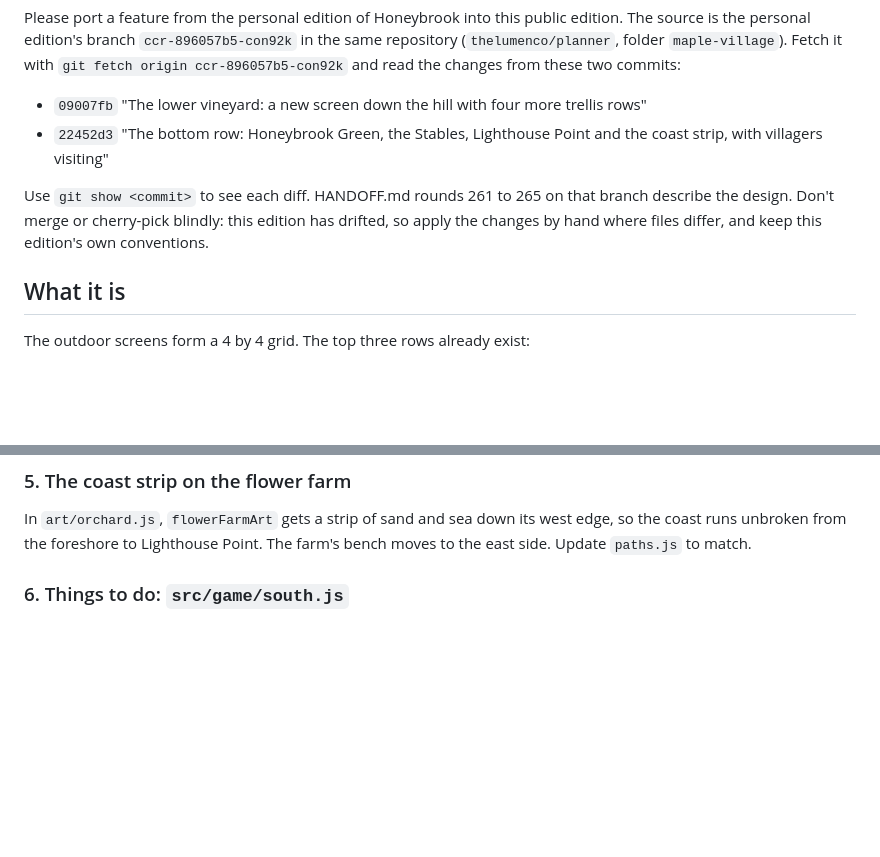
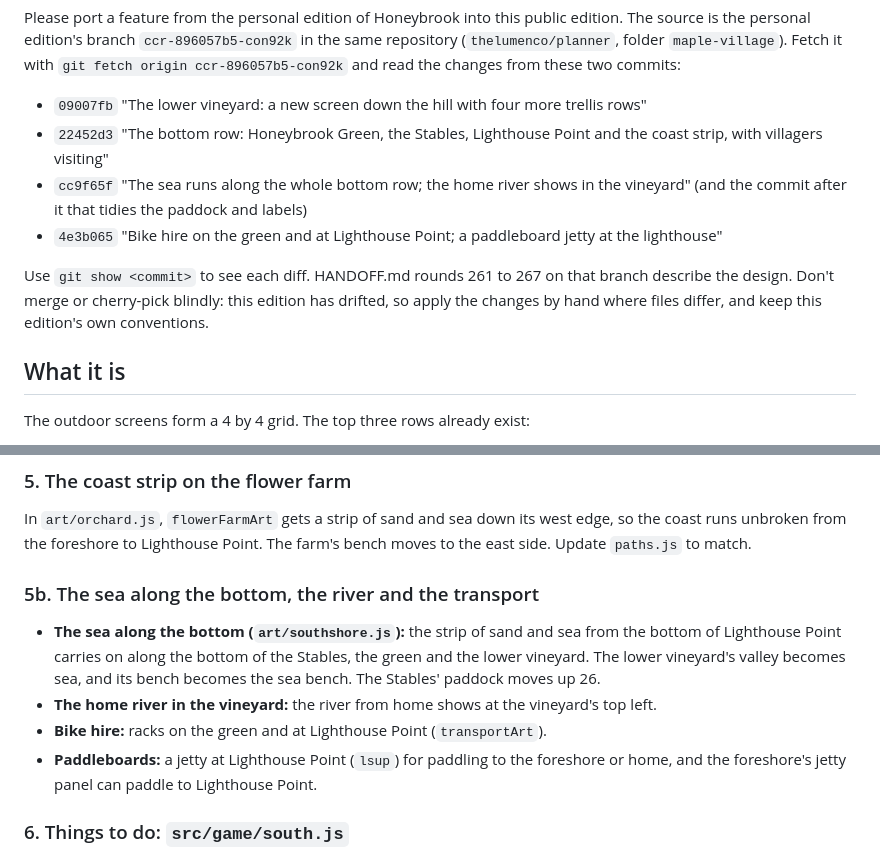
Before and after one commit to thelumenco/planner, a Markdown page: maple-village/PORT-BOTTOM-ROW.md, 2 parts joined by grey strips. Rendered like a GitHub page; blank space fills up the shorter version.

Commit message:
Port prompt: include the sea strip, river, bikes and jetty
Co-Authored-By: Claude Opus 5.5 <noreply@anthropic.com>
Claude-Session: https://claude.ai/code/session_017gYbhpw6TbdTF5ufLgYzyp

```diff
--- a/maple-village/PORT-BOTTOM-ROW.md
+++ b/maple-village/PORT-BOTTOM-ROW.md
@@ -8,8 +8,10 @@ Please port a feature from the personal edition of Honeybrook into this public e
 
 - `09007fb` "The lower vineyard: a new screen down the hill with four more trellis rows"
 - `22452d3` "The bottom row: Honeybrook Green, the Stables, Lighthouse Point and the coast strip, with villagers visiting"
+- `cc9f65f` "The sea runs along the whole bottom row; the home river shows in the vineyard" (and the commit after it that tidies the paddock and labels)
+- `4e3b065` "Bike hire on the green and at Lighthouse Point; a paddleboard jetty at the lighthouse"
 
-Use `git show <commit>` to see each diff. HANDOFF.md rounds 261 to 265 on that branch describe the design. Don't merge or cherry-pick blindly: this edition has drifted, so apply the changes by hand where files differ, and keep this edition's own conventions.
+Use `git show <commit>` to see each diff. HANDOFF.md rounds 261 to 267 on that branch describe the design. Don't merge or cherry-pick blindly: this edition has drifted, so apply the changes by hand where files differ, and keep this edition's own conventions.
 
 ## What it is
 
@@ -48,6 +50,12 @@ If this edition is missing any of those top-row screens, tell me before you star
 
 ### 5. The coast strip on the flower farm
 In `art/orchard.js`, `flowerFarmArt` gets a strip of sand and sea down its west edge, so the coast runs unbroken from the foreshore to Lighthouse Point. The farm's bench moves to the east side. Update `paths.js` to match.
+
+### 5b. The sea along the bottom, the river and the transport
+- **The sea along the bottom (`art/southshore.js`):** the strip of sand and sea from the bottom of Lighthouse Point carries on along the bottom of the Stables, the green and the lower vineyard. The lower vineyard's valley becomes sea, and its bench becomes the sea bench. The Stables' paddock moves up 26.
+- **The home river in the vineyard:** the river from home shows at the vineyard's top left.
+- **Bike hire:** racks on the green and at Lighthouse Point (`transportArt`).
+- **Paddleboards:** a jetty at Lighthouse Point (`lsup`) for paddling to the foreshore or home, and the foreshore's jetty panel can paddle to Lighthouse Point.
 
 ### 6. Things to do: `src/game/south.js`
 - **Ducks:** feed them for 1 coin, once a day, not at night.
```
